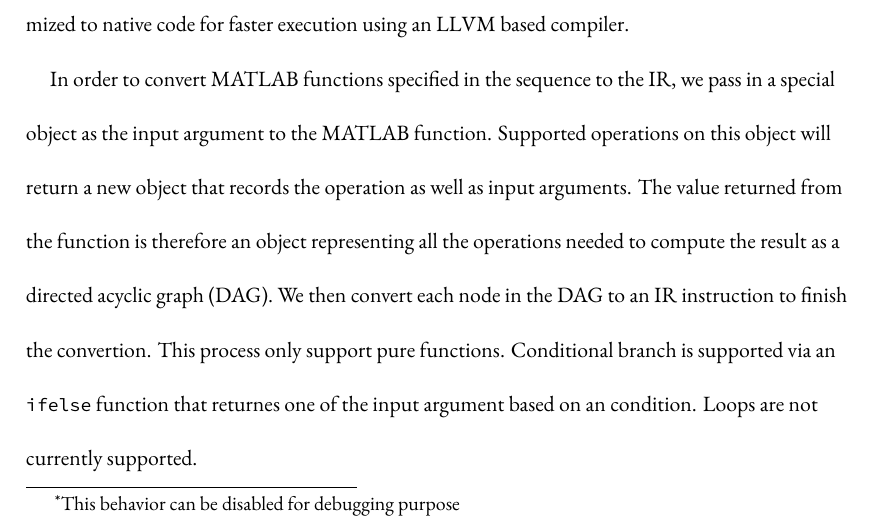
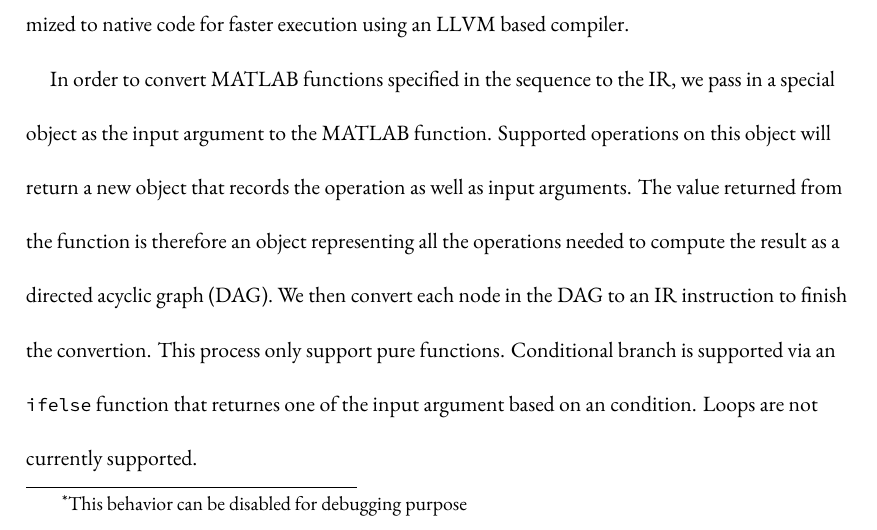
Before and after one commit to yuyichao/grad-thesis, a LaTeX thesis (dissertation.tex): part of page 23 of 135, cut so that both start at the same text. Compiled offline with XeLaTeX.

Commit message:
Reset footnote counter per page

```diff
--- a/dissertation.tex
+++ b/dissertation.tex
@@ -5,6 +5,7 @@
 \usepackage{fltpage2}
 \usepackage{multirow, makecell}
 \usepackage{tabularx}
+\usepackage[perpage]{footmisc}
 
 \newcolumntype{Y}{>{\centering\arraybackslash}X}
 
```
Also changed, not shown: dissertation.pdf.
